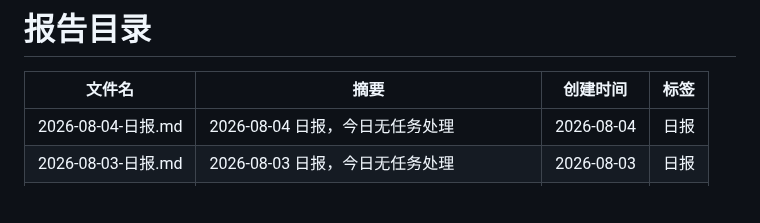
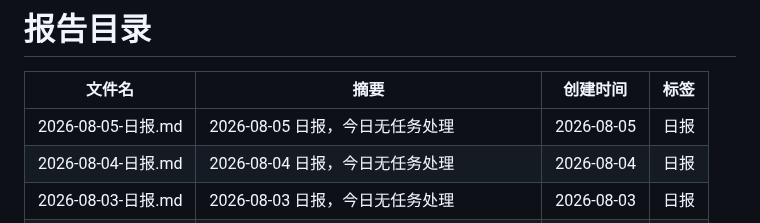
Before and after one commit to walkingjohnny/ai-workbench, a Markdown page: reports/README.md, the part around one of its changes. Drawn GitHub-style; blank space fills up the shorter version.

Commit message:
report: 2026-08-05 日报

```diff
--- a/reports/README.md
+++ b/reports/README.md
@@ -7,6 +7,7 @@ updated: 2026-08-04
 
 | 文件名 | 摘要 | 创建时间 | 标签 |
 |--------|------|----------|------|
+| 2026-08-05-日报.md | 2026-08-05 日报，今日无任务处理 | 2026-08-05 | 日报 |
 | 2026-08-04-日报.md | 2026-08-04 日报，今日无任务处理 | 2026-08-04 | 日报 |
 | 2026-08-03-日报.md | 2026-08-03 日报，今日无任务处理 | 2026-08-03 | 日报 |
 | 2026-08-02-日报.md | 2026-08-02 日报，今日无任务处理 | 2026-08-02 | 日报 |
```
Also changed, not shown: other parts of reports/README.md (+1 -1 lines), reports/2026-08-05-日报.md (added, +17 -0 lines).
